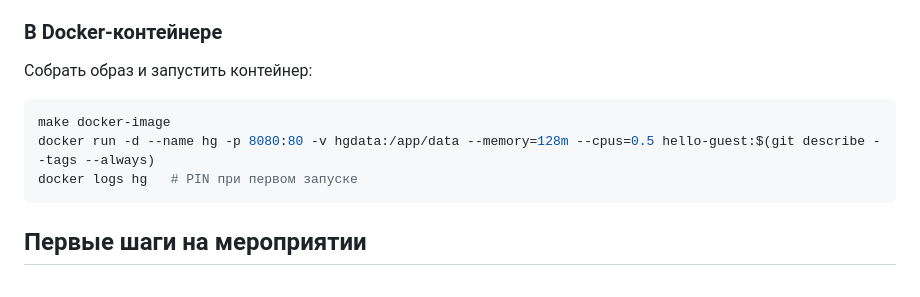
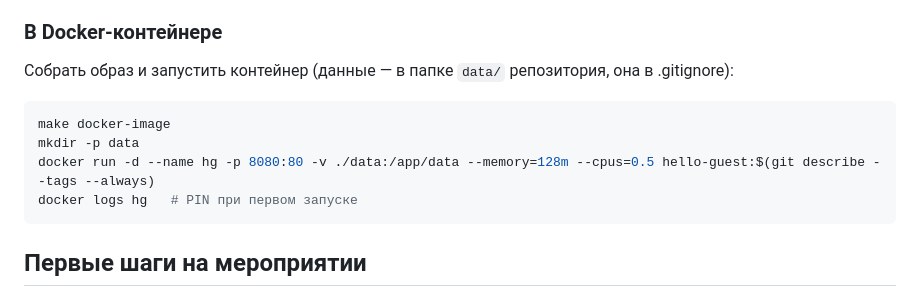
Before and after one commit to shnikita-cr/hello-guest, a Markdown page: README.md, the part around the change. Drawn GitHub-style.

Commit message:
docs: mount repo data folder as docker volume

````diff
--- a/README.md
+++ b/README.md
@@ -57,11 +57,12 @@ hello-guest запущен
 
 ### В Docker-контейнере
 
-Собрать образ и запустить контейнер:
+Собрать образ и запустить контейнер (данные — в папке `data/` репозитория, она в .gitignore):
 
 ```sh
 make docker-image
-docker run -d --name hg -p 8080:80 -v hgdata:/app/data --memory=128m --cpus=0.5 hello-guest:$(git describe --tags --always)
+mkdir -p data
+docker run -d --name hg -p 8080:80 -v ./data:/app/data --memory=128m --cpus=0.5 hello-guest:$(git describe --tags --always)
 docker logs hg   # PIN при первом запуске
 ```
 
````
